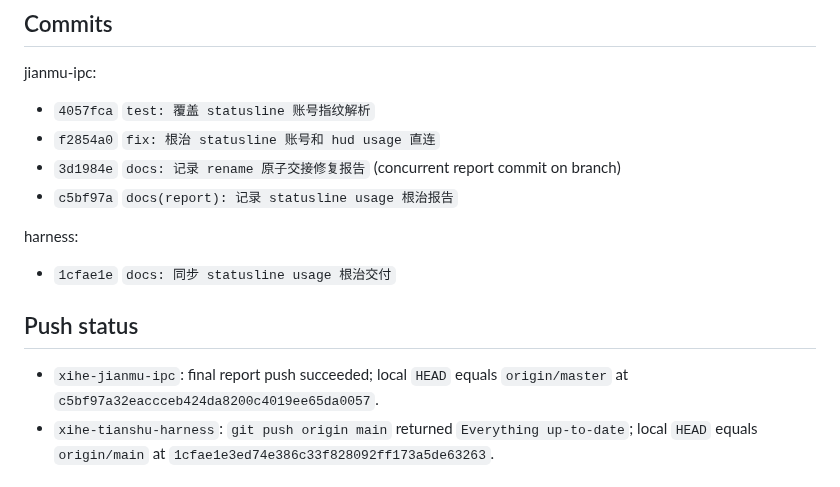
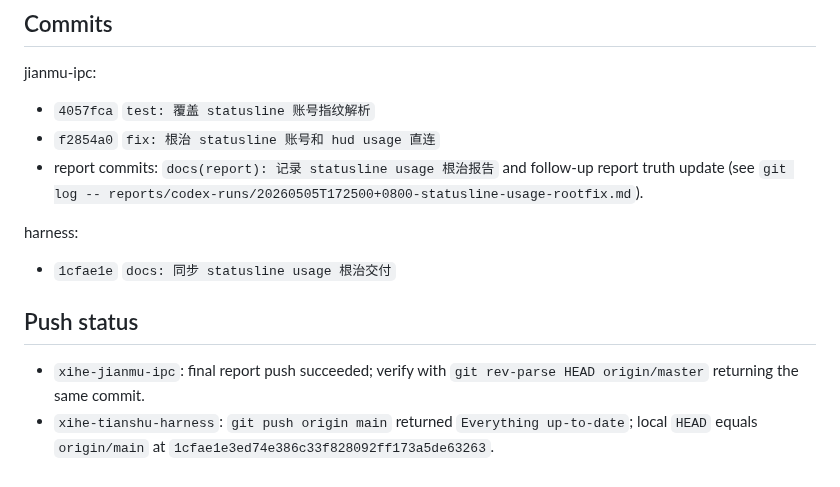
Before and after one commit to xihe-forge/xihe-jianmu-ipc, a Markdown page: reports/codex-runs/20260505T172500+0800-statusline-usage-rootfix.md, the part around the change. GitHub-like rendering.

Commit message:
docs(report): 避免 statusline usage 报告自引用 hash

```diff
--- a/reports/codex-runs/20260505T172500+0800-statusline-usage-rootfix.md
+++ b/reports/codex-runs/20260505T172500+0800-statusline-usage-rootfix.md
@@ -42,8 +42,7 @@ jianmu-ipc:
 
 - `4057fca` `test: 覆盖 statusline 账号指纹解析`
 - `f2854a0` `fix: 根治 statusline 账号和 hud usage 直连`
-- `3d1984e` `docs: 记录 rename 原子交接修复报告` (concurrent report commit on branch)
-- `c5bf97a` `docs(report): 记录 statusline usage 根治报告`
+- report commits: `docs(report): 记录 statusline usage 根治报告` and follow-up report truth update (see `git log -- reports/codex-runs/20260505T172500+0800-statusline-usage-rootfix.md`).
 
 harness:
 
@@ -51,7 +50,7 @@ harness:
 
 ## Push status
 
-- `xihe-jianmu-ipc`: final report push succeeded; local `HEAD` equals `origin/master` at `c5bf97a32eaccceb424da8200c4019ee65da0057`.
+- `xihe-jianmu-ipc`: final report push succeeded; verify with `git rev-parse HEAD origin/master` returning the same commit.
 - `xihe-tianshu-harness`: `git push origin main` returned `Everything up-to-date`; local `HEAD` equals `origin/main` at `1cfae1e3ed74e386c33f828092ff173a5de63263`.
 
 ## 5-piece sync
```
